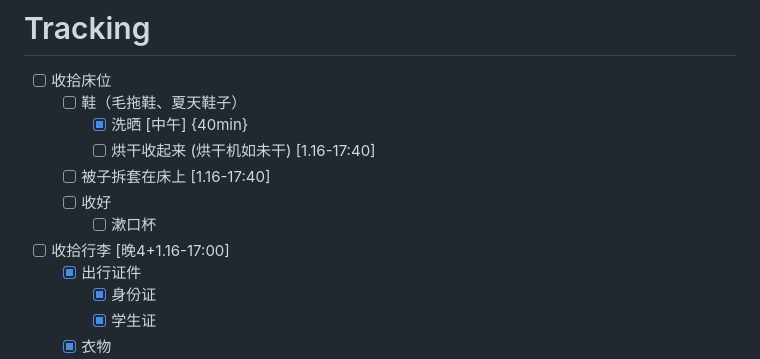
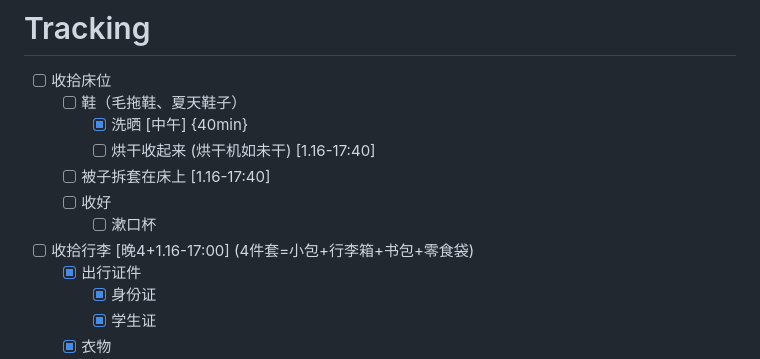
Before and after one commit to Charlie929-dot/charlie_vault, a Markdown page: daily/2026-01-16.md, the part around one of its changes. Rendered like a GitHub page.

```diff
--- a/daily/2026-01-16.md
+++ b/daily/2026-01-16.md
@@ -19,7 +19,7 @@
 	- [ ] 被子拆套在床上 [1.16-17:40]
 	- [ ] 收好
 		- [ ] 漱口杯
-- [ ] 收拾行李 [晚4+1.16-17:00]
+- [ ] 收拾行李 [晚4+1.16-17:00] (4件套=小包+行李箱+书包+零食袋)
 	- [x] 出行证件
 		- [x] 身份证
 		- [x] 学生证
```
Also changed, not shown: other parts of daily/2026-01-16.md (+7 -7 lines).
